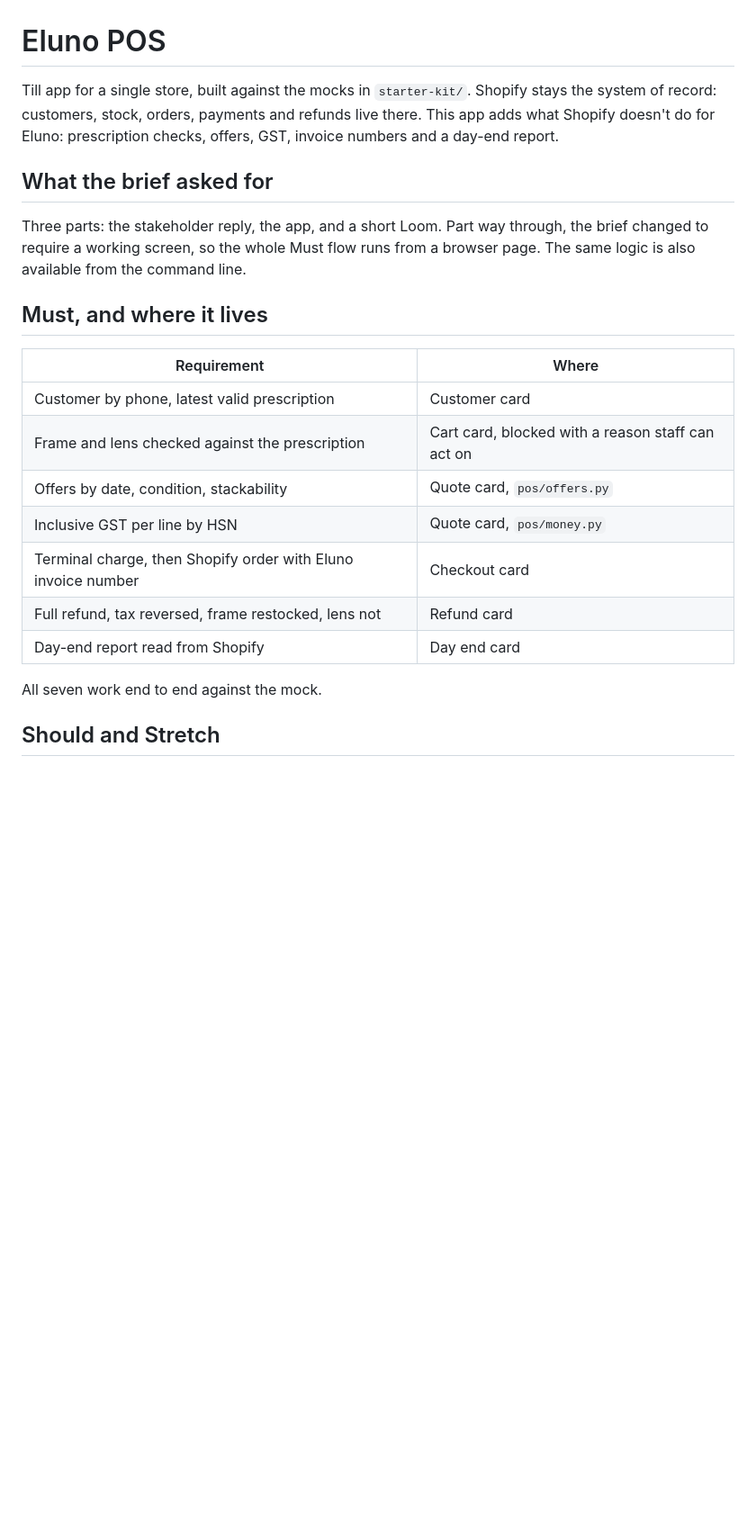
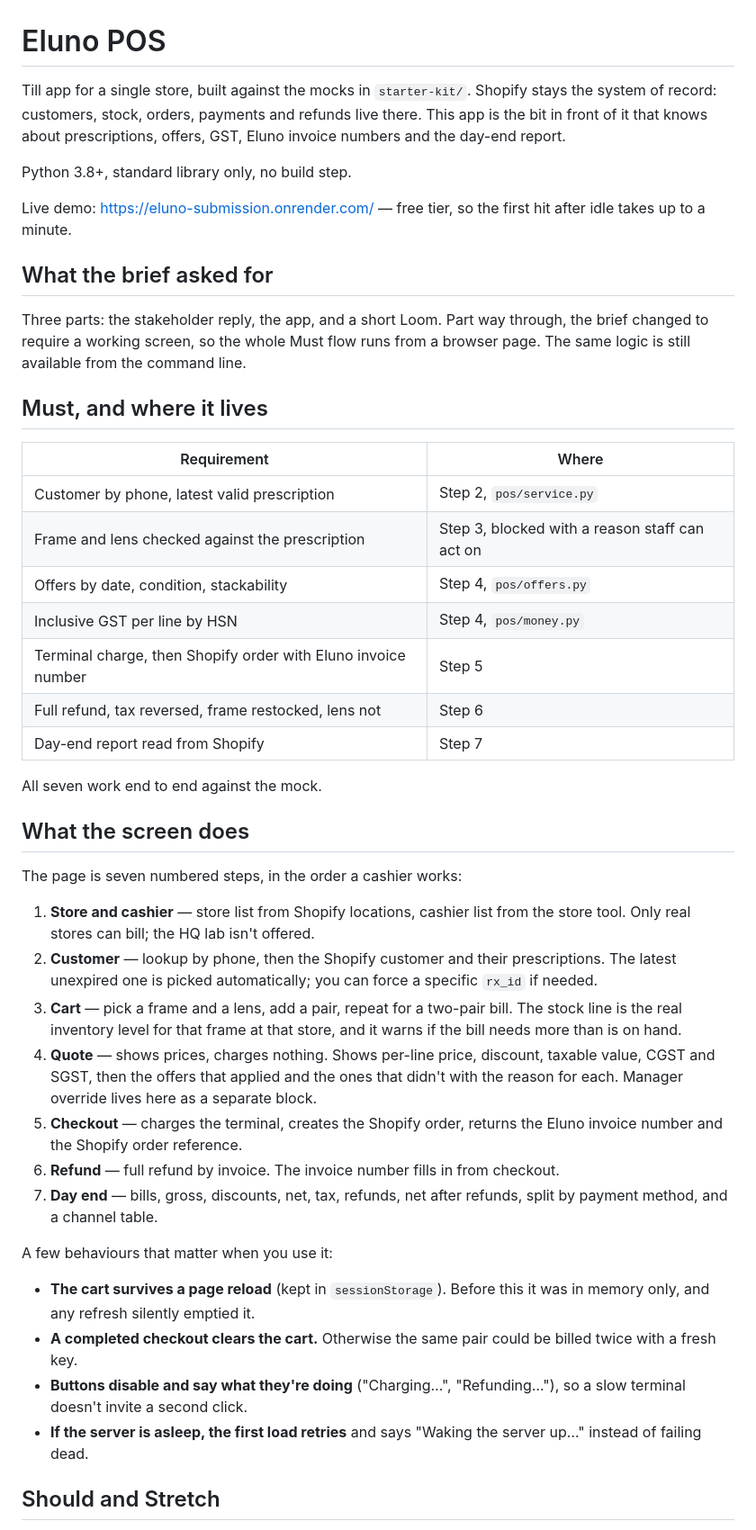
Before and after one commit to sarv-projects/eluno_submission, a Markdown page: README.md, the part around one of its changes. Shown at 90% size. Rendered like a GitHub page; blank space fills up the shorter version.

Commit message:
Rewrite the README around the screen, API and layout

```diff
--- a/README.md
+++ b/README.md
@@ -1,24 +1,47 @@
 # Eluno POS
 
-Till app for a single store, built against the mocks in `starter-kit/`. Shopify stays the system of record: customers, stock, orders, payments and refunds live there. This app adds what Shopify doesn't do for Eluno: prescription checks, offers, GST, invoice numbers and a day-end report.
+Till app for a single store, built against the mocks in `starter-kit/`. Shopify stays the system of record: customers, stock, orders, payments and refunds live there. This app is the bit in front of it that knows about prescriptions, offers, GST, Eluno invoice numbers and the day-end report.
+
+Python 3.8+, standard library only, no build step.
+
+Live demo: https://eluno-submission.onrender.com/ — free tier, so the first hit after idle takes up to a minute.
 
 ## What the brief asked for
 
-Three parts: the stakeholder reply, the app, and a short Loom. Part way through, the brief changed to require a working screen, so the whole Must flow runs from a browser page. The same logic is also available from the command line.
+Three parts: the stakeholder reply, the app, and a short Loom. Part way through, the brief changed to require a working screen, so the whole Must flow runs from a browser page. The same logic is still available from the command line.
 
 ## Must, and where it lives
 
 | Requirement | Where |
 |---|---|
-| Customer by phone, latest valid prescription | Customer card |
-| Frame and lens checked against the prescription | Cart card, blocked with a reason staff can act on |
-| Offers by date, condition, stackability | Quote card, `pos/offers.py` |
-| Inclusive GST per line by HSN | Quote card, `pos/money.py` |
-| Terminal charge, then Shopify order with Eluno invoice number | Checkout card |
-| Full refund, tax reversed, frame restocked, lens not | Refund card |
-| Day-end report read from Shopify | Day end card |
+| Customer by phone, latest valid prescription | Step 2, `pos/service.py` |
+| Frame and lens checked against the prescription | Step 3, blocked with a reason staff can act on |
+| Offers by date, condition, stackability | Step 4, `pos/offers.py` |
+| Inclusive GST per line by HSN | Step 4, `pos/money.py` |
+| Terminal charge, then Shopify order with Eluno invoice number | Step 5 |
+| Full refund, tax reversed, frame restocked, lens not | Step 6 |
+| Day-end report read from Shopify | Step 7 |
 
 All seven work end to end against the mock.
+
+## What the screen does
+
+The page is seven numbered steps, in the order a cashier works:
+
+1. **Store and cashier** — store list from Shopify locations, cashier list from the store tool. Only real stores can bill; the HQ lab isn't offered.
+2. **Customer** — lookup by phone, then the Shopify customer and their prescriptions. The latest unexpired one is picked automatically; you can force a specific `rx_id` if needed.
+3. **Cart** — pick a frame and a lens, add a pair, repeat for a two-pair bill. The stock line is the real inventory level for that frame at that store, and it warns if the bill needs more than is on hand.
+4. **Quote** — shows prices, charges nothing. Shows per-line price, discount, taxable value, CGST and SGST, then the offers that applied and the ones that didn't with the reason for each. Manager override lives here as a separate block.
+5. **Checkout** — charges the terminal, creates the Shopify order, returns the Eluno invoice number and the Shopify order reference.
+6. **Refund** — full refund by invoice. The invoice number fills in from checkout.
+7. **Day end** — bills, gross, discounts, net, tax, refunds, net after refunds, split by payment method, and a channel table.
+
+A few behaviours that matter when you use it:
+
+- **The cart survives a page reload** (kept in `sessionStorage`). Before this it was in memory only, and any refresh silently emptied it.
+- **A completed checkout clears the cart.** Otherwise the same pair could be billed twice with a fresh key.
+- **Buttons disable and say what they're doing** ("Charging…", "Refunding…"), so a slow terminal doesn't invite a second click.
+- **If the server is asleep, the first load retries** and says "Waking the server up…" instead of failing dead.
 
 ## Should and Stretch
 
```
Also changed, not shown: other parts of README.md (+64 -16 lines).
